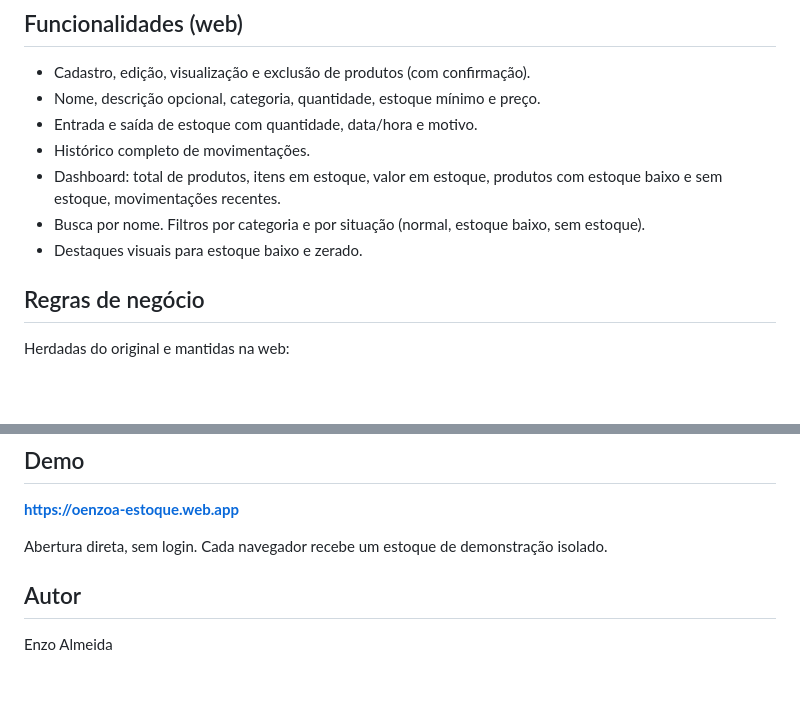
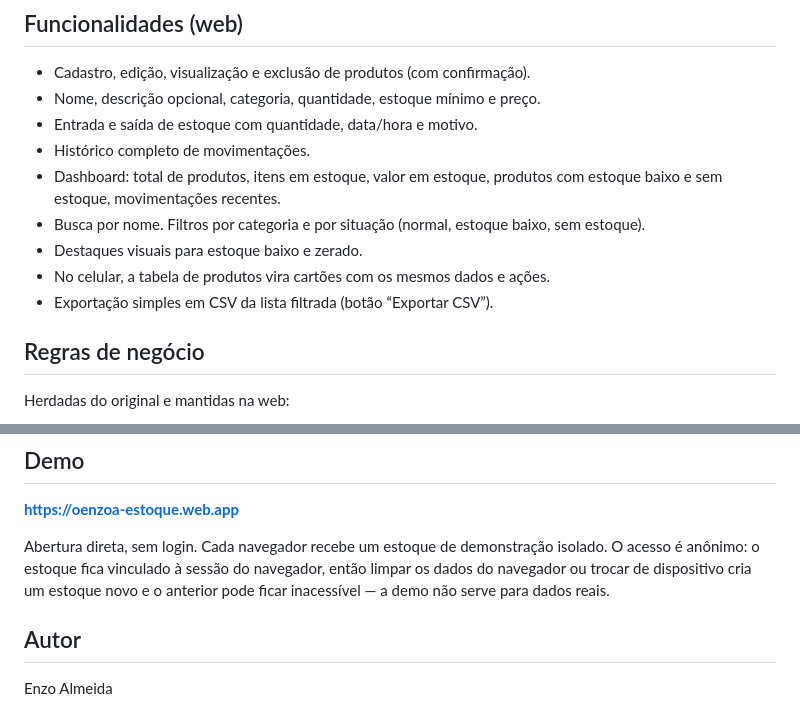
Before and after one commit to oenzoalmeida/sistema-estoque-python, a Markdown page: README.md, 2 parts joined by grey strips. Rendered like a GitHub page; blank space fills up the shorter version.

Commit message:
docs: cartoes mobile, exportacao CSV e limite da demo anonima
Clarified demo access details and added CSV export feature.

```diff
--- a/README.md
+++ b/README.md
@@ -32,6 +32,8 @@ Este foi um dos meus primeiros projetos da faculdade de Ciência da Computação
 - Dashboard: total de produtos, itens em estoque, valor em estoque, produtos com estoque baixo e sem estoque, movimentações recentes.
 - Busca por nome. Filtros por categoria e por situação (normal, estoque baixo, sem estoque).
 - Destaques visuais para estoque baixo e zerado.
+- No celular, a tabela de produtos vira cartões com os mesmos dados e ações.
+- Exportação simples em CSV da lista filtrada (botão “Exportar CSV”).
 
 ## Regras de negócio
 
@@ -139,7 +141,7 @@ Manual via GitHub Actions (`.github/workflows/deploy-firebase.yml`), com autenti
 
 **https://oenzoa-estoque.web.app**
 
-Abertura direta, sem login. Cada navegador recebe um estoque de demonstração isolado.
+Abertura direta, sem login. Cada navegador recebe um estoque de demonstração isolado. O acesso é anônimo: o estoque fica vinculado à sessão do navegador, então limpar os dados do navegador ou trocar de dispositivo cria um estoque novo e o anterior pode ficar inacessível — a demo não serve para dados reais.
 
 ## Autor
 
```
